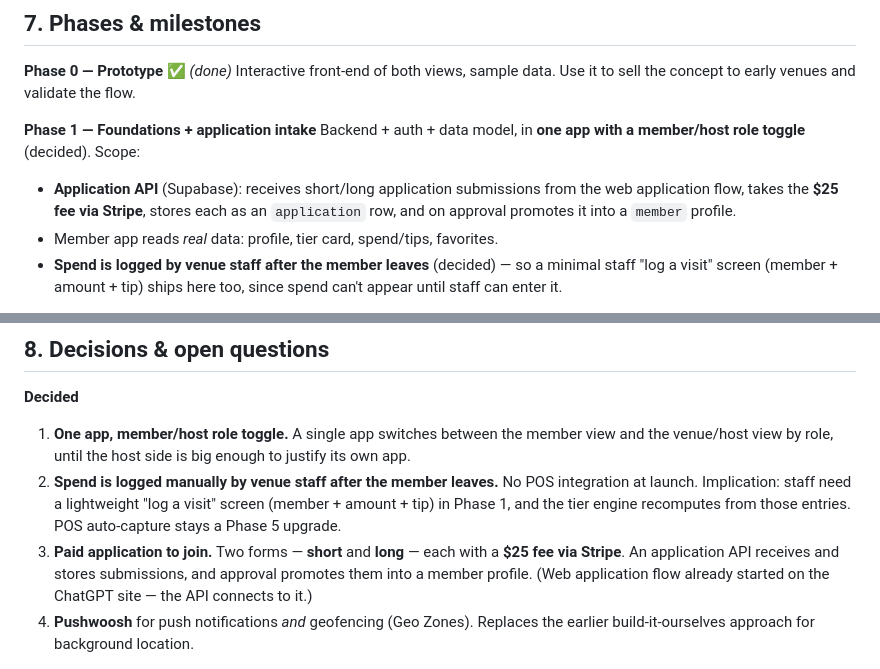
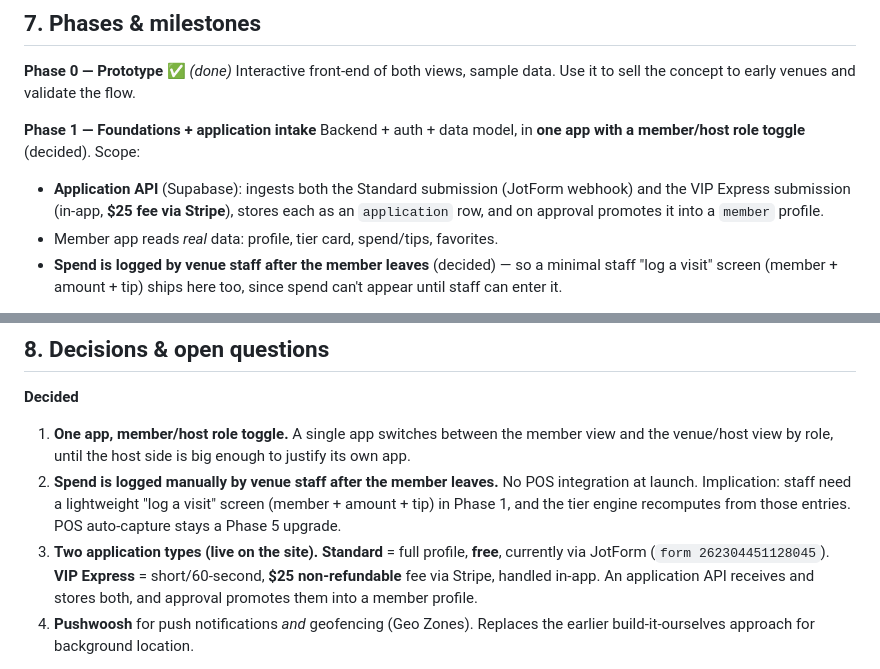
Before and after one commit to brandecho/Claude, a Markdown page: docs/BUILD-PLAN.md, 2 parts joined by grey strips. Drawn GitHub-style.

```diff
--- a/docs/BUILD-PLAN.md
+++ b/docs/BUILD-PLAN.md
@@ -177,9 +201,10 @@ early venues and validate the flow.
 **Phase 1 — Foundations + application intake**
 Backend + auth + data model, in **one app with a member/host role toggle**
 (decided). Scope:
-- **Application API** (Supabase): receives short/long application submissions
-  from the web application flow, takes the **$25 fee via Stripe**, stores each as
-  an `application` row, and on approval promotes it into a `member` profile.
+- **Application API** (Supabase): ingests both the Standard submission (JotForm
+  webhook) and the VIP Express submission (in-app, **$25 fee via Stripe**), stores
+  each as an `application` row, and on approval promotes it into a `member`
+  profile.
 - Member app reads *real* data: profile, tier card, spend/tips, favorites.
 - **Spend is logged by venue staff after the member leaves** (decided) — so a
   minimal staff "log a visit" screen (member + amount + tip) ships here too,
@@ -217,10 +242,11 @@ venues (VIP traffic, value), multi-city.
    integration at launch. Implication: staff need a lightweight "log a visit"
    screen (member + amount + tip) in Phase 1, and the tier engine recomputes
    from those entries. POS auto-capture stays a Phase 5 upgrade.
-3. **Paid application to join.** Two forms — **short** and **long** — each with a
-   **$25 fee via Stripe**. An application API receives and stores submissions,
-   and approval promotes them into a member profile. (Web application flow already
-   started on the ChatGPT site — the API connects to it.)
+3. **Two application types (live on the site).** **Standard** = full profile,
+   **free**, currently via JotForm (`form 262304451128045`). **VIP Express** =
+   short/60-second, **$25 non-refundable** fee via Stripe, handled in-app. An
+   application API receives and stores both, and approval promotes them into a
+   member profile.
 4. **Pushwoosh** for push notifications *and* geofencing (Geo Zones). Replaces the
    earlier build-it-ourselves approach for background location.
 
```
Also changed, not shown: other parts of docs/BUILD-PLAN.md (+50 -26 lines).
